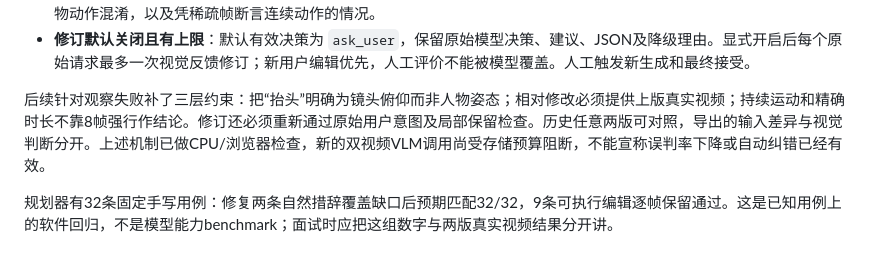
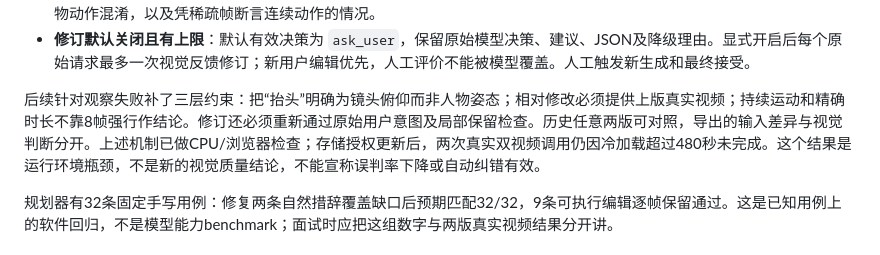
Before and after one commit to HuanYn/InteractWorld, a Markdown page: docs/creator-interview.md, the part around the change. Rendered like a GitHub page.

```diff
--- a/docs/creator-interview.md
+++ b/docs/creator-interview.md
@@ -21,7 +21,7 @@ InterActWorld 将首图、固定场景文本和按键时间线输入自训动作
 - **观察不偷看答案，但仍会误判**：视觉模型接收raw视频的8个真实时间点，不接收动作按键或HUD；本轮仍出现镜头与人物动作混淆，以及凭稀疏帧断言连续动作的情况。
 - **修订默认关闭且有上限**：默认有效决策为 `ask_user`，保留原始模型决策、建议、JSON及降级理由。显式开启后每个原始请求最多一次视觉反馈修订；新用户编辑优先，人工评价不能被模型覆盖。人工触发新生成和最终接受。
 
-后续针对观察失败补了三层约束：把“抬头”明确为镜头俯仰而非人物姿态；相对修改必须提供上版真实视频；持续运动和精确时长不靠8帧强行作结论。修订还必须重新通过原始用户意图及局部保留检查。历史任意两版可对照，导出的输入差异与视觉判断分开。上述机制已做CPU/浏览器检查，新的双视频VLM调用尚受存储预算阻断，不能宣称误判率下降或自动纠错已经有效。
+后续针对观察失败补了三层约束：把“抬头”明确为镜头俯仰而非人物姿态；相对修改必须提供上版真实视频；持续运动和精确时长不靠8帧强行作结论。修订还必须重新通过原始用户意图及局部保留检查。历史任意两版可对照，导出的输入差异与视觉判断分开。上述机制已做CPU/浏览器检查；存储授权更新后，两次真实双视频调用仍因冷加载超过480秒未完成。这个结果是运行环境瓶颈，不是新的视觉质量结论，不能宣称误判率下降或自动纠错有效。
 
 规划器有32条固定手写用例：修复两条自然措辞覆盖缺口后预期匹配32/32，9条可执行编辑逐帧保留通过。这是已知用例上的软件回归，不是模型能力benchmark；面试时应把这组数字与两版真实视频结果分开讲。
 
```
Also changed, not shown: README.md (+1 -1 lines), docs/creator.md (+7 -1 lines).
